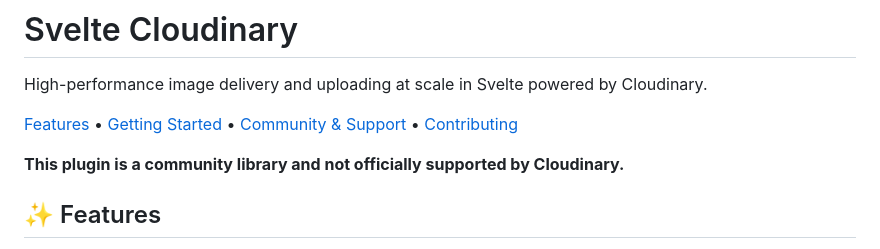
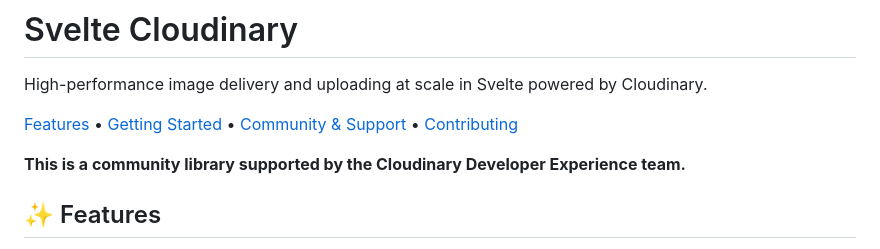
Before and after one commit to cloudinary-community/svelte-cloudinary, a Markdown page: README.md, the part around the change. GitHub-like rendering.

```diff
--- a/README.md
+++ b/README.md
@@ -21,7 +21,7 @@ High-performance image delivery and uploading at scale in Svelte powered by Clou
 
 <a href="#-features">Features</a> • <a href="#-getting-started">Getting Started</a> • <a href="#-community--support">Community & Support</a> • <a href="#-contributing">Contributing</a>
 
-**This plugin is a community library and not officially supported by Cloudinary.**
+**This is a community library supported by the Cloudinary Developer Experience team.**
 
 ## ✨ Features
 
```
